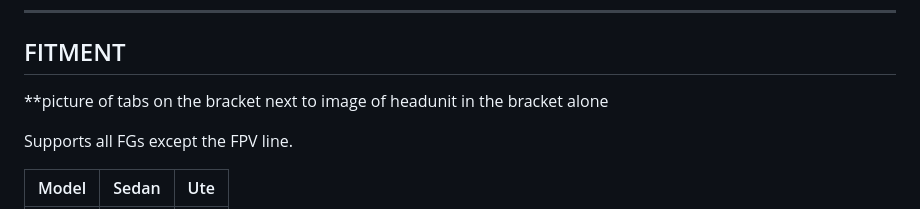
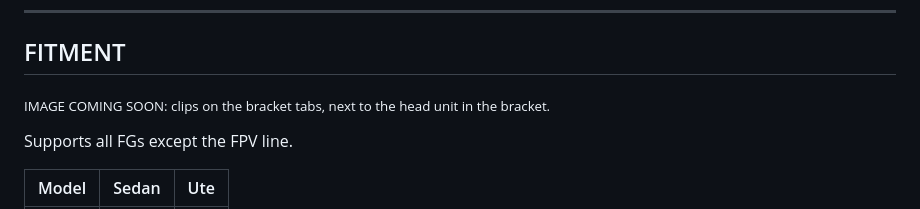
Before and after one commit to kalteclabs/fg-falcon-carplay-unit, a Markdown page: free-bracket.md, the part around the change. Drawn GitHub-style.

```diff
--- a/free-bracket.md
+++ b/free-bracket.md
@@ -75,7 +75,8 @@ Print in **PETG or ASA**.
 ---
 
 ## FITMENT
-**picture of tabs on the bracket next to image of headunit in the bracket alone
+
+<sub>IMAGE COMING SOON: clips on the bracket tabs, next to the head unit in the bracket.</sub>
 
 Supports all FGs except the FPV line.
 
```
Also changed, not shown: README.md (+6 -5 lines), install-guide.md (+4 -1 lines), images/tissue-box-in-dash.jpg.
